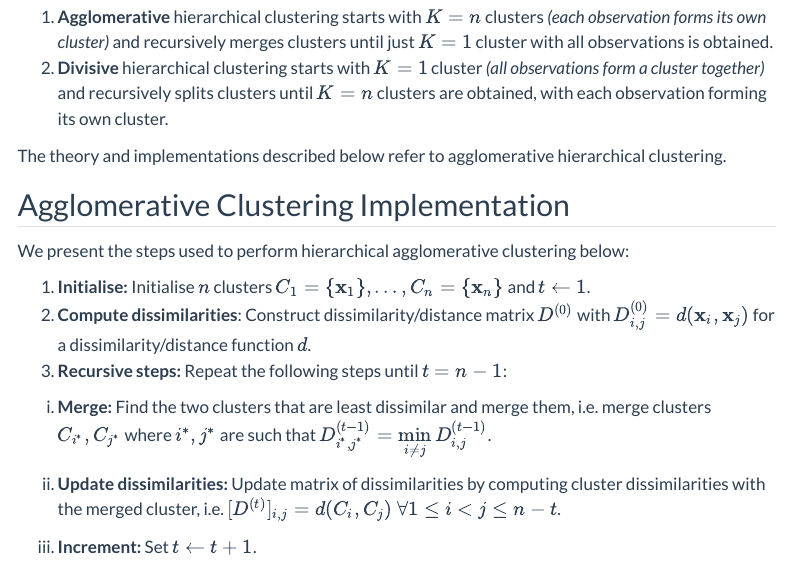
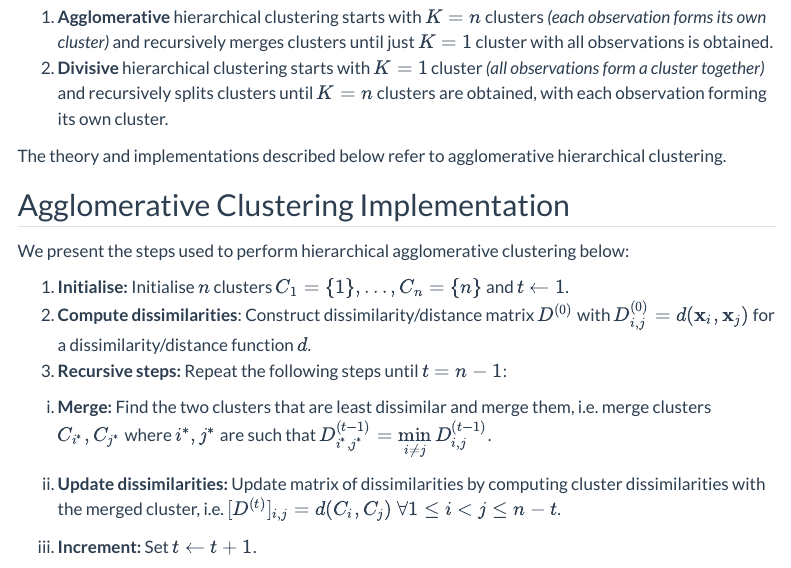
Before and after one commit to EfthymiosCosta/m1r.ec1917, a Quarto document (hclust.qmd): the page in a window 1100 px wide, from 450 px down. Rendered offline with R 4.5, knitr and Pandoc in place of Quarto, with nearby package versions; menus at the side of the page are left out.

Commit message:
fix typo

```diff
--- a/hclust.qmd
+++ b/hclust.qmd
@@ -25,7 +25,7 @@ The theory and implementations described below refer to agglomerative hierarchic
 
 We present the steps used to perform hierarchical agglomerative clustering below:
 
-1.  **Initialise:** Initialise $n$ clusters $C_1 = \{ \mathbf{x}_1\}, \ldots, C_n = \{\mathbf{x}_n\}$ and $t \leftarrow 1$.
+1.  **Initialise:** Initialise $n$ clusters $C_1 = \{ 1\}, \ldots, C_n = \{n\}$ and $t \leftarrow 1$.
 2.  **Compute dissimilarities**: Construct dissimilarity/distance matrix $D^{(0)}$ with $D^{(0)}_{i,j} = d(\mathbf{x}_i, \mathbf{x}_j)$ for a dissimilarity/distance function $d$.
 3.  **Recursive steps:** Repeat the following steps until $t = n-1$:
 
```
